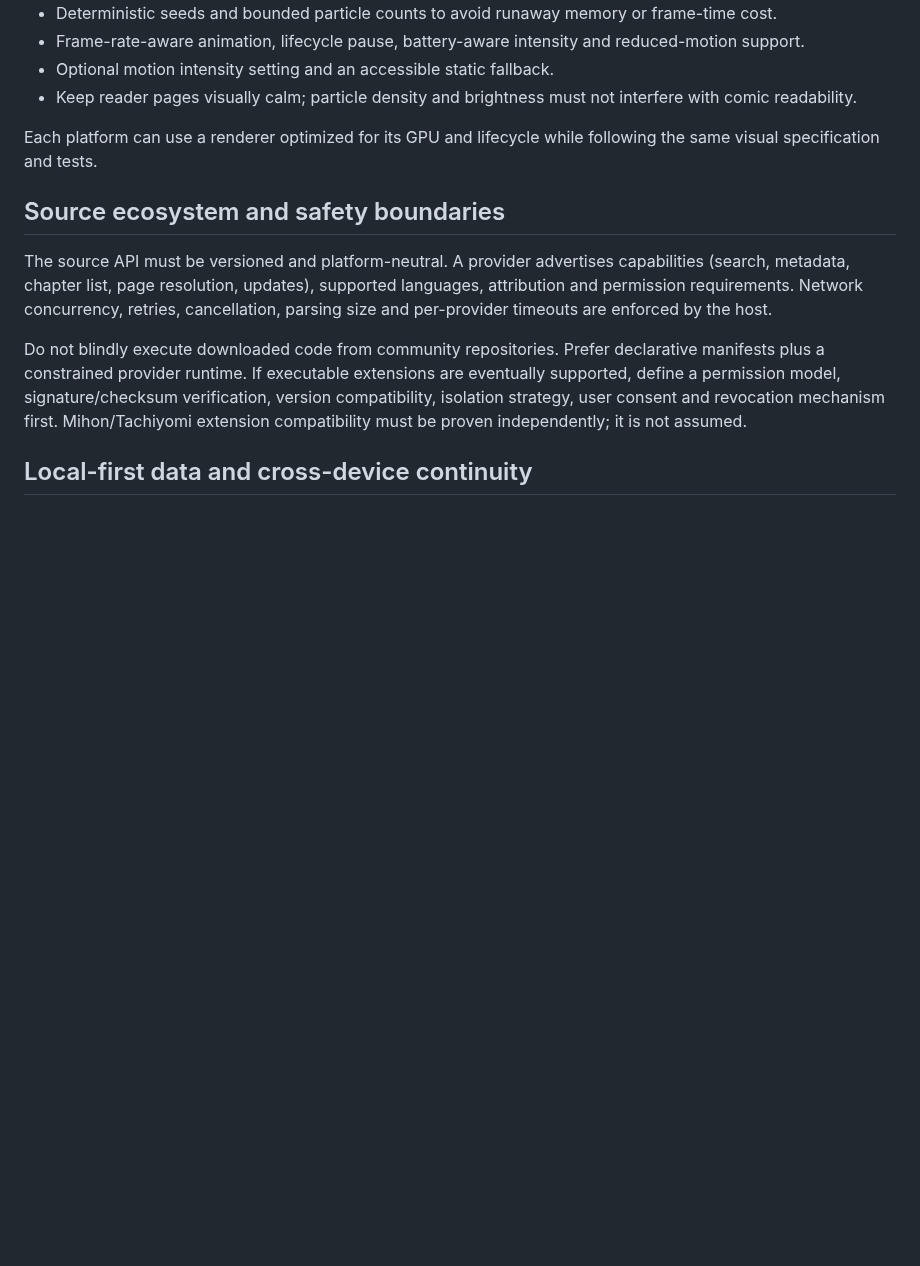
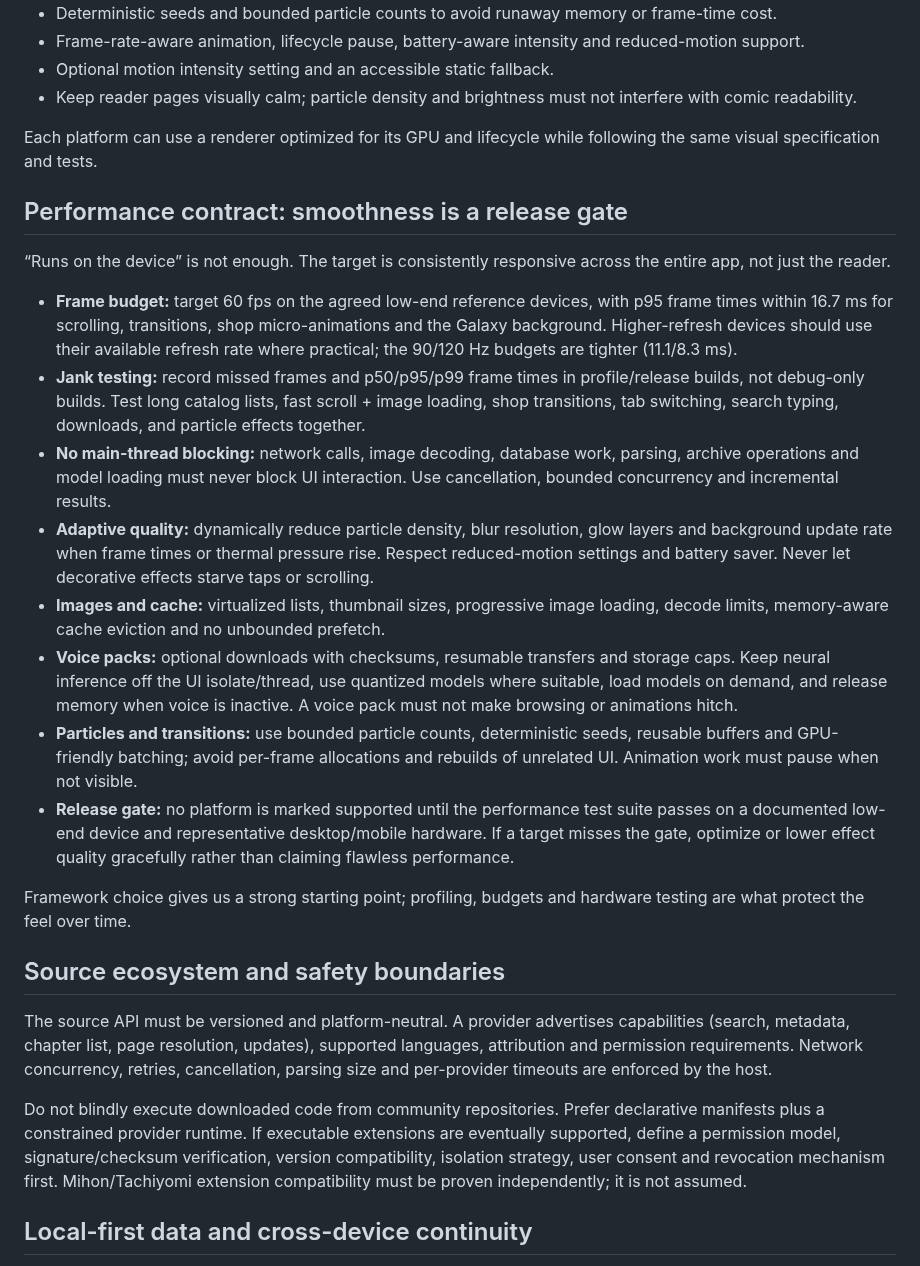
Before and after one commit to gtxnrg-ship-it/Kurotoon, a Markdown page: docs/MULTIPLATFORM_ARCHITECTURE.md, the part around one of its changes. Drawn GitHub-style; blank space fills up the shorter version.

```diff
--- a/docs/MULTIPLATFORM_ARCHITECTURE.md
+++ b/docs/MULTIPLATFORM_ARCHITECTURE.md
@@ -71,6 +75,23 @@ The Galaxy effect is an interactive rendering system, not a pre-rendered animate
 
 Each platform can use a renderer optimized for its GPU and lifecycle while following the same visual specification and tests.
 
+
+
+## Performance contract: smoothness is a release gate
+
+“Runs on the device” is not enough. The target is consistently responsive across the entire app, not just the reader.
+
+- **Frame budget:** target 60 fps on the agreed low-end reference devices, with p95 frame times within 16.7 ms for scrolling, transitions, shop micro-animations and the Galaxy background. Higher-refresh devices should use their available refresh rate where practical; the 90/120 Hz budgets are tighter (11.1/8.3 ms).
+- **Jank testing:** record missed frames and p50/p95/p99 frame times in profile/release builds, not debug-only builds. Test long catalog lists, fast scroll + image loading, shop transitions, tab switching, search typing, downloads, and particle effects together.
+- **No main-thread blocking:** network calls, image decoding, database work, parsing, archive operations and model loading must never block UI interaction. Use cancellation, bounded concurrency and incremental results.
+- **Adaptive quality:** dynamically reduce particle density, blur resolution, glow layers and background update rate when frame times or thermal pressure rise. Respect reduced-motion settings and battery saver. Never let decorative effects starve taps or scrolling.
+- **Images and cache:** virtualized lists, thumbnail sizes, progressive image loading, decode limits, memory-aware cache eviction and no unbounded prefetch.
+- **Voice packs:** optional downloads with checksums, resumable transfers and storage caps. Keep neural inference off the UI isolate/thread, use quantized models where suitable, load models on demand, and release memory when voice is inactive. A voice pack must not make browsing or animations hitch.
+- **Particles and transitions:** use bounded particle counts, deterministic seeds, reusable buffers and GPU-friendly batching; avoid per-frame allocations and rebuilds of unrelated UI. Animation work must pause when not visible.
+- **Release gate:** no platform is marked supported until the performance test suite passes on a documented low-end device and representative desktop/mobile hardware. If a target misses the gate, optimize or lower effect quality gracefully rather than claiming flawless performance.
+
+Framework choice gives us a strong starting point; profiling, budgets and hardware testing are what protect the feel over time.
+
 ## Source ecosystem and safety boundaries
 
 The source API must be versioned and platform-neutral. A provider advertises capabilities (search, metadata, chapter list, page resolution, updates), supported languages, attribution and permission requirements. Network concurrency, retries, cancellation, parsing size and per-provider timeouts are enforced by the host.
```
Also changed, not shown: other parts of docs/MULTIPLATFORM_ARCHITECTURE.md (+15 -11 lines).
